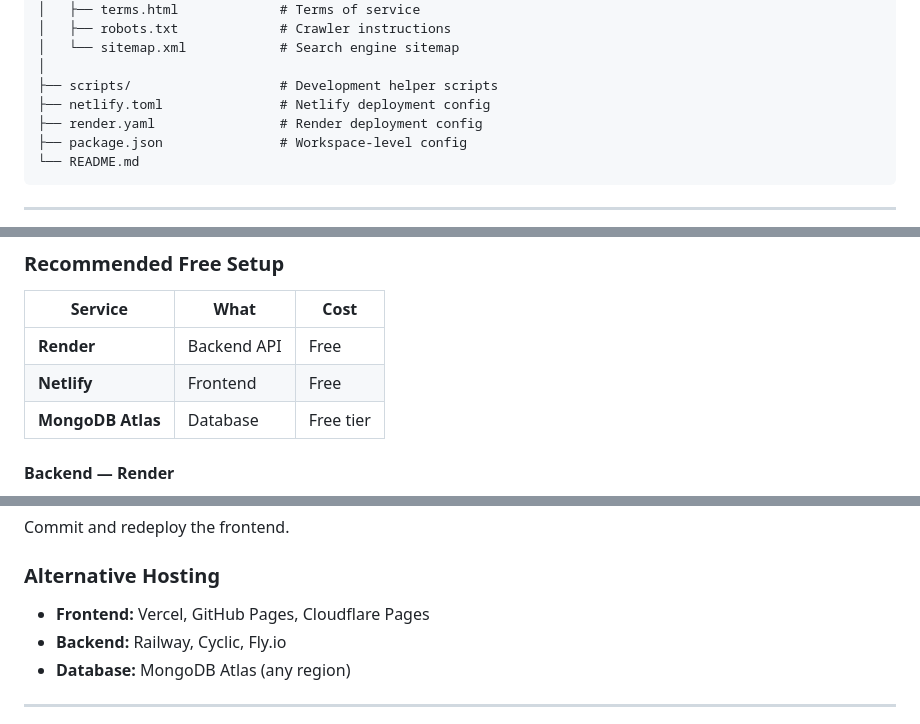
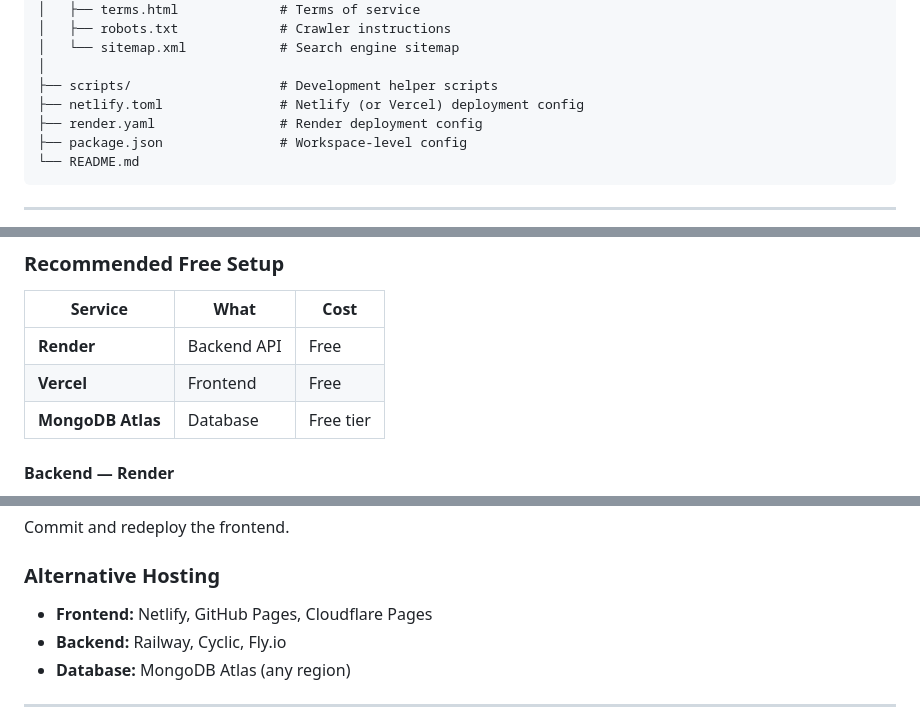
Before and after one commit to denismunene2006-lab/student-hustle-hub, a Markdown page: README.md, 3 parts joined by grey strips. Rendered like a GitHub page.

```diff
--- a/README.md
+++ b/README.md
@@ -131,7 +131,7 @@ student-hustle-hub/
 │   └── sitemap.xml            # Search engine sitemap
 │
 ├── scripts/                   # Development helper scripts
-├── netlify.toml               # Netlify deployment config
+├── netlify.toml               # Netlify (or Vercel) deployment config
 ├── render.yaml                # Render deployment config
 ├── package.json               # Workspace-level config
 └── README.md
@@ -257,7 +257,7 @@ https://student-hustle-hub.vercel.app/sitemap.xml
 | Service  | What        | Cost  |
 | -------- | ----------- | ----- |
 | **Render** | Backend API | Free  |
-| **Netlify** | Frontend    | Free  |
+| **Vercel** | Frontend    | Free  |
 | **MongoDB Atlas** | Database | Free tier |
 
 #### Backend — Render
@@ -298,7 +299,7 @@ Commit and redeploy the frontend.
 
 ### Alternative Hosting
 
-- **Frontend:** Vercel, GitHub Pages, Cloudflare Pages
+- **Frontend:** Netlify, GitHub Pages, Cloudflare Pages
 - **Backend:** Railway, Cyclic, Fly.io
 - **Database:** MongoDB Atlas (any region)
 
```
Also changed, not shown: other parts of README.md (+8 -7 lines).
